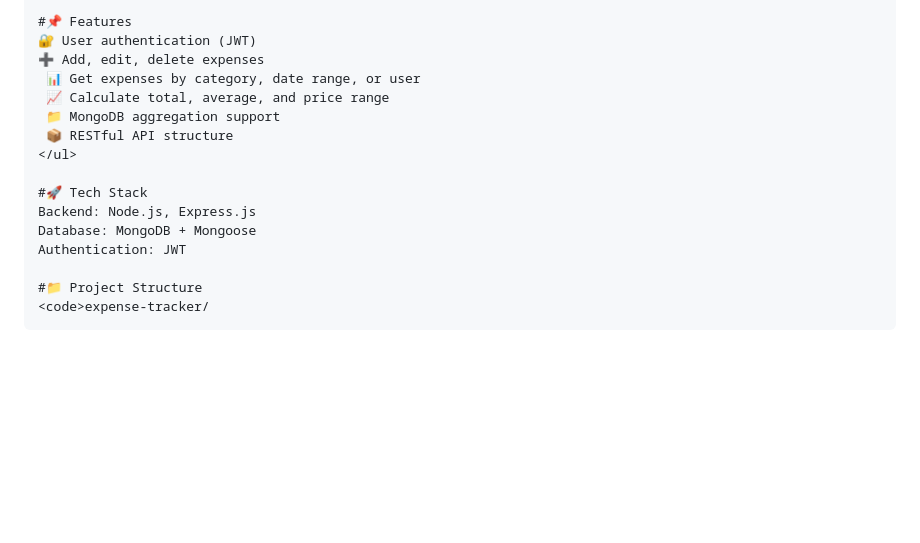
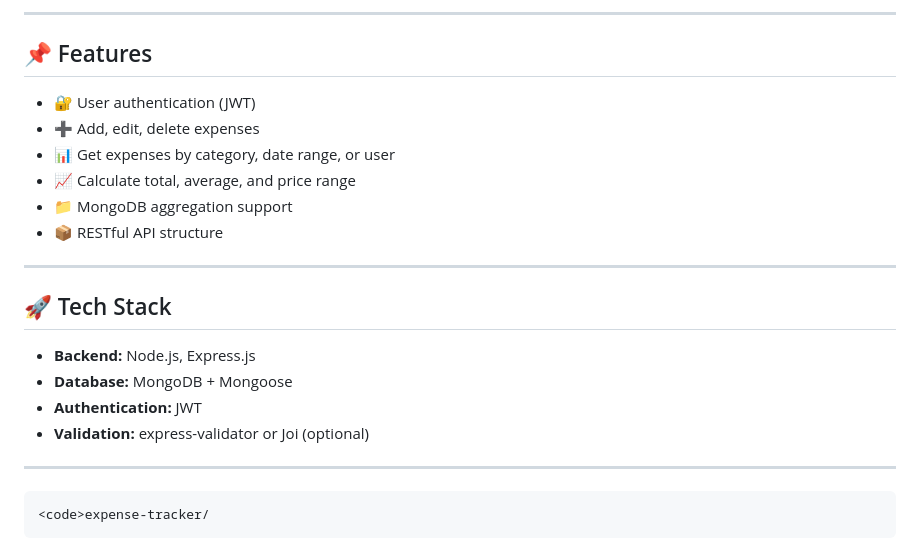
Before and after one commit to Rahul-Gopan/expense-tracker, a Markdown page: ReadME.md, the part around one of its changes. Drawn GitHub-style; blank space fills up the shorter version.

```diff
--- a/ReadME.md
+++ b/ReadME.md
@@ -7,19 +5,25 @@
 
-    #📌 Features
-    🔐 User authentication (JWT)
-    ➕ Add, edit, delete expenses
-     📊 Get expenses by category, date range, or user
-     📈 Calculate total, average, and price range
-     📁 MongoDB aggregation support
-     📦 RESTful API structure
-    </ul>
+---
 
-    #🚀 Tech Stack
-    Backend: Node.js, Express.js
-    Database: MongoDB + Mongoose
-    Authentication: JWT
+## 📌 Features
 
-    #📁 Project Structure
+- 🔐 User authentication (JWT)
+- ➕ Add, edit, delete expenses
+- 📊 Get expenses by category, date range, or user
+- 📈 Calculate total, average, and price range
+- 📁 MongoDB aggregation support
+- 📦 RESTful API structure
+
+---
+
+## 🚀 Tech Stack
+
+- **Backend:** Node.js, Express.js
+- **Database:** MongoDB + Mongoose
+- **Authentication:** JWT
+- **Validation:** express-validator or Joi (optional)
+
+---
     <code>expense-tracker/
 ├── controllers/
 │   └── expenseController.js
```
Also changed, not shown: other parts of ReadME.md (+2 -4 lines).
